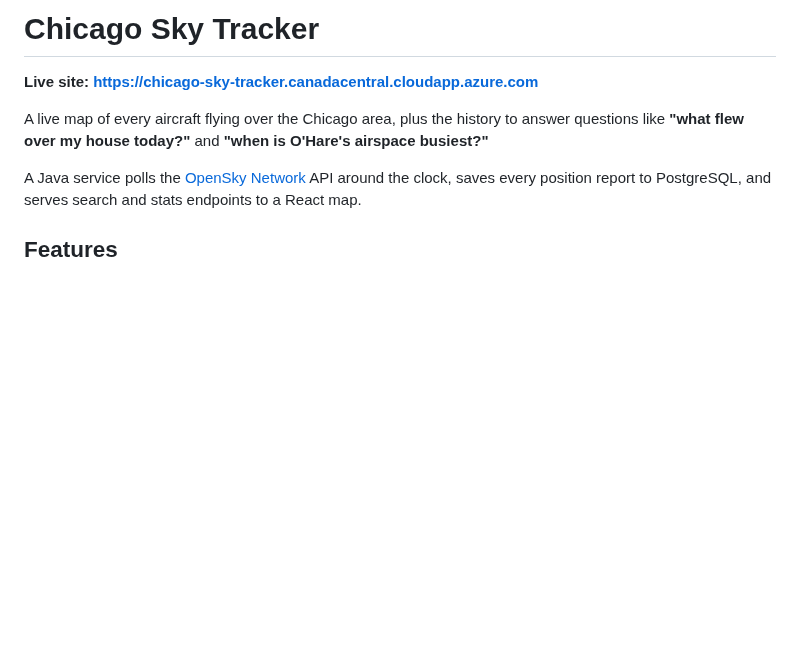
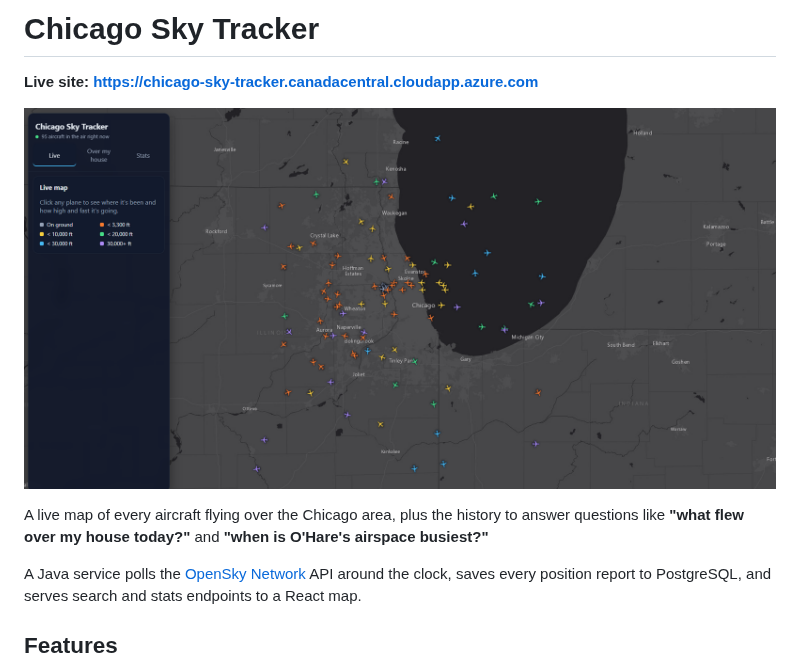
Before and after one commit to MichaelKokal/Chicago-Sky-Tracker, a Markdown page: README.md, the part around the change. Rendered like a GitHub page; pictures changed too: docs/screenshot.png (added); blank space fills up the shorter version.

Commit message:
Add screenshot to README

```diff
--- a/README.md
+++ b/README.md
@@ -1,6 +1,8 @@
 # Chicago Sky Tracker
 
 **Live site: https://chicago-sky-tracker.canadacentral.cloudapp.azure.com**
+
+![Live map of aircraft over the Chicago area, colored by altitude](docs/screenshot.png)
 
 A live map of every aircraft flying over the Chicago area, plus the history to answer questions like
 **"what flew over my house today?"** and **"when is O'Hare's airspace busiest?"**
```
